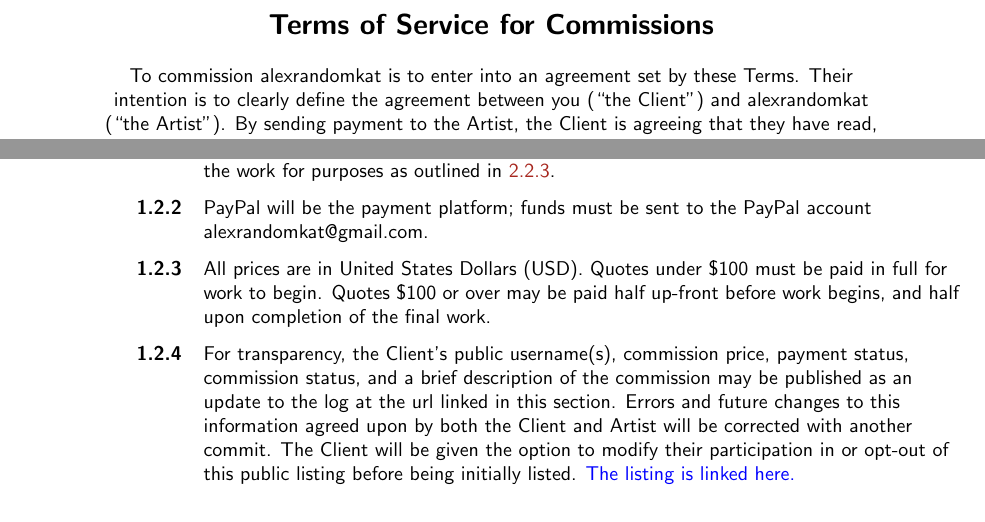
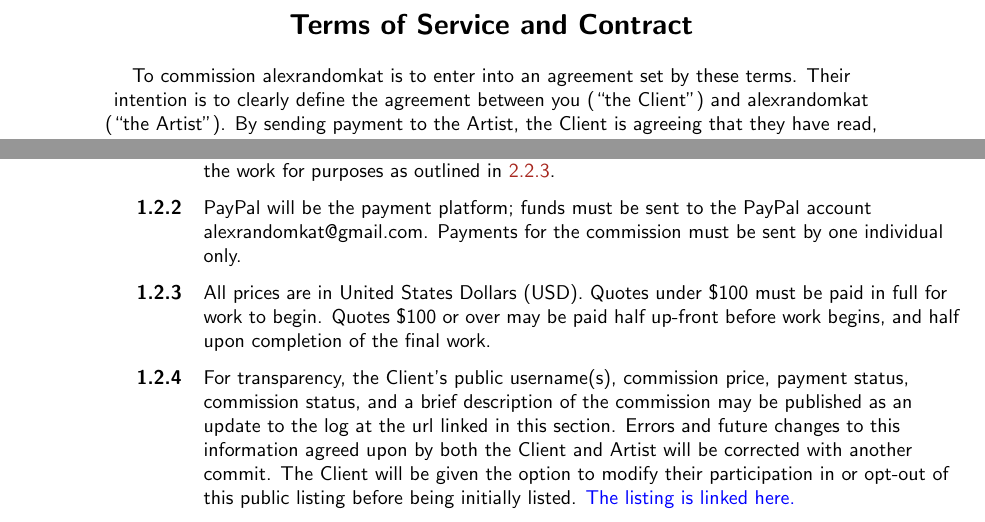
Before and after one commit to AlexRandomkat/alexrandomkatTOS, a LaTeX document (alexrandomkat-tos.tex): two parts of pages 2 and 3 of 5, joined at a grey line, cut so that both start at the same text. Compiled offline with pdfLaTeX.

Commit message:
honestly i forgor what I edited already

```diff
--- a/alexrandomkat-tos.tex
+++ b/alexrandomkat-tos.tex
@@ -75,9 +75,9 @@
 \begin{center}
 	\parbox{14cm}{
 		\begin{center}
-			\textbf{\Large Terms of Service for Commissions}\\\hcm
+			\textbf{\Large Terms of Service and Contract}\\\hcm
 
-			To commission alexrandomkat is to enter into an agreement set by these Terms. Their intention is to clearly define the agreement  between you (``the Client'') and alexrandomkat (``the Artist''). By sending payment to the Artist, the Client is agreeing that they have read, understand, and accept the terms written in this agreement.\\\hcm
+			To commission alexrandomkat is to enter into an agreement set by these terms. Their intention is to clearly define the agreement  between you (``the Client'') and alexrandomkat (``the Artist''). By sending payment to the Artist, the Client is agreeing that they have read, understand, and accept the terms written in this agreement.\\\hcm
 		\end{center}
 	}
 \end{center}
@@ -106,7 +106,7 @@
 	\leftskip=2cm
 		\subsubsection[Payment for a Service]{\normalfont The Client is paying the Artist to create a digital artwork. No printing is offered. The Artist is not selling nor delivering products, physical nor digital. Upon completion of the work and payment in full, the Artist issues the Client limited copyright permissions to use the work for purposes as outlined in \ref{clientperms}.}
 
-		\subsubsection[Acceptable Payment Methods]{\normalfont PayPal will be the payment platform; funds must be sent to the PayPal account alexrandomkat@gmail.com.}
+		\subsubsection[Acceptable Payment Methods]{\normalfont PayPal will be the payment platform; funds must be sent to the PayPal account alexrandomkat@gmail.com. Payments for the commission must be sent by one individual only.}
 
 		\subsubsection[Payment Plans]{\normalfont All prices are in United States Dollars (USD). Quotes under \$100 must be paid in full for work to begin. Quotes \$100 or over may be paid half up-front before work begins, and half upon completion of the final work.}
 
```
Also changed, not shown: alexrandomkat-tos.pdf, alexrandomkat-tos.tex (2 more changed lines).
